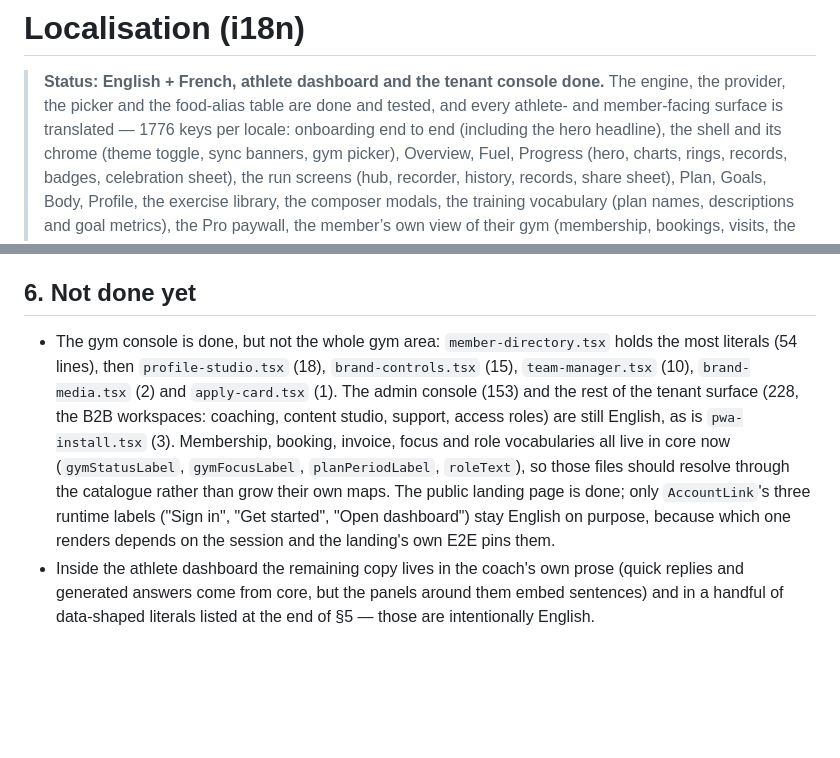
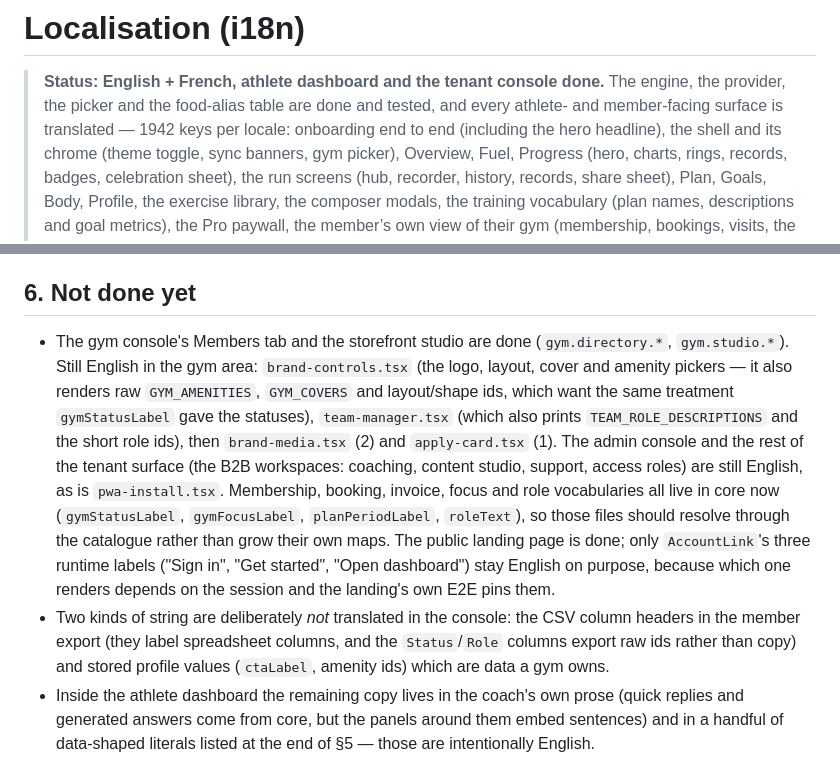
Before and after one commit to mouadlouhichi/smartfit, a Markdown page: docs/i18n.md, 2 parts joined by grey strips. GitHub-like rendering; blank space fills up the shorter version.

Commit message:
docs(i18n): refresh the count and the remaining work
1942 keys per locale; the members tab and the storefront studio leave the
not-done list, and brand-controls/team-manager lead it. Records the two kinds
of string that stay English in the console on purpose: CSV column headers and
the stored profile values a gym owns.

```diff
--- a/docs/i18n.md
+++ b/docs/i18n.md
@@ -2,7 +2,7 @@
 
 > **Status: English + French, athlete dashboard and the tenant console done.**
 > The engine, the provider, the picker and the food-alias table are done and
-> tested, and every athlete- and member-facing surface is translated — 1776 keys
+> tested, and every athlete- and member-facing surface is translated — 1942 keys
 > per locale:
 > onboarding end to end (including the hero headline), the shell and its chrome
 > (theme toggle, sync banners, gym picker), Overview, Fuel, Progress (hero,
@@ -214,18 +214,25 @@ label for a catalogue that already guarantees the key exists.
 
 ## 6. Not done yet
 
-- The gym console is done, but not the whole gym area: `member-directory.tsx`
-  holds the most literals (54 lines), then `profile-studio.tsx` (18),
-  `brand-controls.tsx` (15), `team-manager.tsx` (10), `brand-media.tsx` (2) and
-  `apply-card.tsx` (1). The admin console (153) and the rest of the tenant
-  surface (228, the B2B workspaces: coaching, content studio, support, access
-  roles) are still English, as is `pwa-install.tsx` (3). Membership, booking,
+- The gym console's Members tab and the storefront studio are done
+  (`gym.directory.*`, `gym.studio.*`). Still English in the gym area:
+  `brand-controls.tsx` (the logo, layout, cover and amenity pickers — it also
+  renders raw `GYM_AMENITIES`, `GYM_COVERS` and layout/shape ids, which want
+  the same treatment `gymStatusLabel` gave the statuses), `team-manager.tsx`
+  (which also prints `TEAM_ROLE_DESCRIPTIONS` and the short role ids), then
+  `brand-media.tsx` (2) and `apply-card.tsx` (1). The admin console and the rest
+  of the tenant surface (the B2B workspaces: coaching, content studio, support,
+  access roles) are still English, as is `pwa-install.tsx`. Membership, booking,
   invoice, focus and role vocabularies all live in core now (`gymStatusLabel`,
   `gymFocusLabel`, `planPeriodLabel`, `roleText`), so those files should resolve
   through the catalogue rather than grow their own maps. The public landing page
   is done; only `AccountLink`'s three runtime labels ("Sign in", "Get started",
   "Open dashboard") stay English on purpose, because which one renders depends
   on the session and the landing's own E2E pins them.
+- Two kinds of string are deliberately *not* translated in the console: the CSV
+  column headers in the member export (they label spreadsheet columns, and the
+  `Status`/`Role` columns export raw ids rather than copy) and stored profile
+  values (`ctaLabel`, amenity ids) which are data a gym owns.
 - Inside the athlete dashboard the remaining copy lives in the coach's own
   prose (quick replies and generated answers come from core, but the panels
   around them embed sentences) and in a handful of data-shaped literals listed
```
